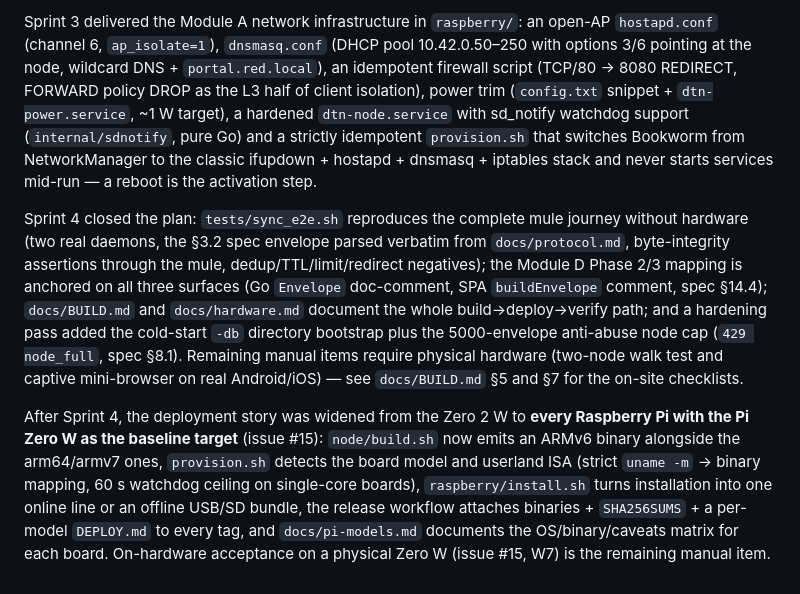
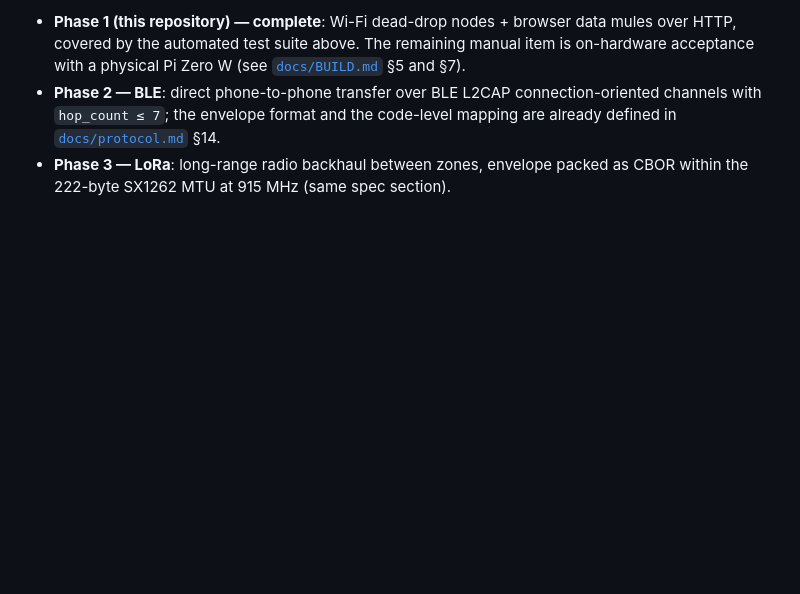
Before and after one commit to juliangt/offgrid, a Markdown page: README.md, the part around one of its changes. GitHub-like rendering; blank space fills up the shorter version.

```diff
--- a/README.md
+++ b/README.md
@@ -127,35 +121,3 @@ FIFO transit capacity 100). The engine is verified by
-Sprint 3 delivered the Module A network infrastructure in `raspberry/`: an
-open-AP `hostapd.conf` (channel 6, `ap_isolate=1`), `dnsmasq.conf` (DHCP pool
-10.42.0.50–250 with options 3/6 pointing at the node, wildcard DNS +
-`portal.red.local`), an idempotent firewall script (TCP/80 → 8080 REDIRECT,
-FORWARD policy DROP as the L3 half of client isolation), power trim
-(`config.txt` snippet + `dtn-power.service`, ~1 W target), a hardened
-`dtn-node.service` with sd_notify watchdog support (`internal/sdnotify`, pure
-Go) and a strictly idempotent `provision.sh` that switches Bookworm from
-NetworkManager to the classic ifupdown + hostapd + dnsmasq + iptables stack
-and never starts services mid-run — a reboot is the activation step.
-
-Sprint 4 closed the plan: `tests/sync_e2e.sh` reproduces the complete mule
-journey without hardware (two real daemons, the §3.2 spec envelope parsed
-verbatim from `docs/protocol.md`, byte-integrity assertions through the
-mule, dedup/TTL/limit/redirect negatives); the Module D Phase 2/3 mapping is
-anchored on all three surfaces (Go `Envelope` doc-comment, SPA
-`buildEnvelope` comment, spec §14.4); `docs/BUILD.md` and
-`docs/hardware.md` document the whole build→deploy→verify path; and a
-hardening pass added the cold-start `-db` directory bootstrap plus the
-5000-envelope anti-abuse node cap (`429 node_full`, spec §8.1). Remaining
-manual items require physical hardware (two-node walk test and captive
-mini-browser on real Android/iOS) — see `docs/BUILD.md` §5 and §7 for
-the on-site checklists.
-
-After Sprint 4, the deployment story was widened from the Zero 2 W to
-**every Raspberry Pi with the Pi Zero W as the baseline target**
-(issue #15): `node/build.sh` now emits an ARMv6 binary alongside the
-arm64/armv7 ones, `provision.sh` detects the board model and userland ISA
-(strict `uname -m` → binary mapping, 60 s watchdog ceiling on single-core
-boards), `raspberry/install.sh` turns installation into one online line or
-an offline USB/SD bundle, the release workflow attaches binaries +
-`SHA256SUMS` + a per-model `DEPLOY.md` to every tag, and
-`docs/pi-models.md` documents the OS/binary/caveats matrix for each board.
-On-hardware acceptance on a physical Zero W (issue #15, W7) is the
-remaining manual item.
+- **Phase 1 (this repository) — complete**: Wi-Fi dead-drop nodes + browser data mules over HTTP, covered by the automated test suite above. The remaining manual item is on-hardware acceptance with a physical Pi Zero W (see [`docs/BUILD.md`](docs/BUILD.md) §5 and §7).
+- **Phase 2 — BLE**: direct phone-to-phone transfer over BLE L2CAP connection-oriented channels with `hop_count ≤ 7`; the envelope format and the code-level mapping are already defined in [`docs/protocol.md`](docs/protocol.md) §14.
+- **Phase 3 — LoRa**: long-range radio backhaul between zones, envelope packed as CBOR within the 222-byte SX1262 MTU at 915 MHz (same spec section).
```
Also changed, not shown: other parts of README.md (+85 -91 lines).
